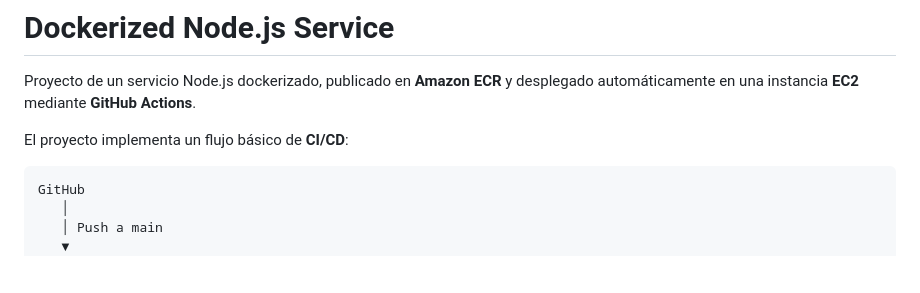
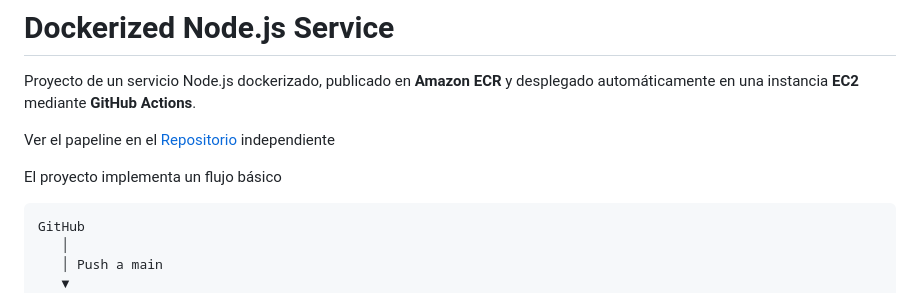
Before and after one commit to lautigrz/roadmap-linux-projects, a Markdown page: dockerized-service/README.md, the part around the change. Rendered like a GitHub page; blank space fills up the shorter version.

Commit message:
Update README with GitHub Actions pipeline link
Added link to the GitHub Actions pipeline for the project.

````diff
--- a/dockerized-service/README.md
+++ b/dockerized-service/README.md
@@ -2,7 +2,10 @@
 
 Proyecto de un servicio Node.js dockerizado, publicado en **Amazon ECR** y desplegado automáticamente en una instancia **EC2** mediante **GitHub Actions**.
 
-El proyecto implementa un flujo básico de **CI/CD**:
+Ver el papeline en el [Repositorio](https://github.com/lautigrz/dockerized-service) independiente
+
+El proyecto implementa un flujo básico
+
 
 ```text
 GitHub
````
